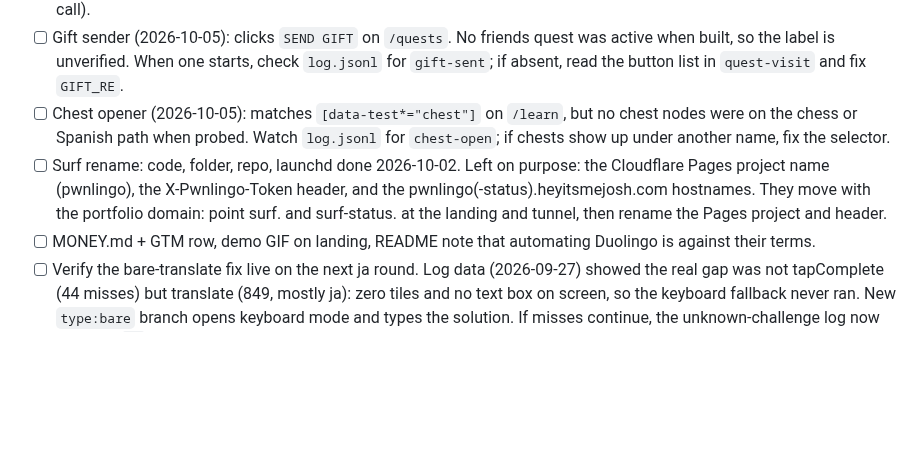
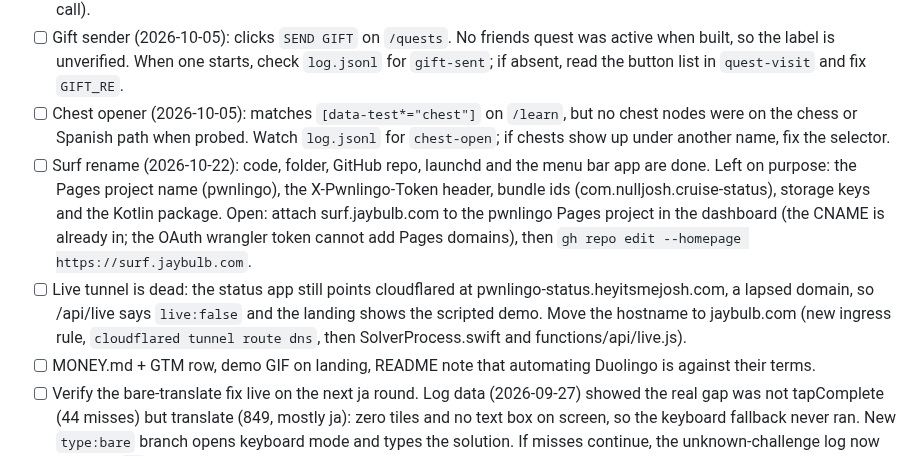
Before and after one commit to nulljosh/duke, a Markdown page: roadmap.md, the part around the change. Drawn GitHub-style; blank space fills up the shorter version.

Commit message:
roadmap: Surf rename leftovers and the dead tunnel hostname
Co-Authored-By: Claude Sonnet 5.5 <noreply@anthropic.com>
Claude-Session: https://claude.ai/code/session_01368Mi5Y7vxVUgDBGuudCHi

```diff
--- a/roadmap.md
+++ b/roadmap.md
@@ -66,7 +66,8 @@ three weeks, against six on chess.
 - [ ] Russian earns nothing: the last 1% is almost all speaking exercises (131 speak against 61 other challenges over 28 lessons) and they come back `unanswerable` with no skip button. Either the fake-mic path needs to work on that screen, or speaking exercises get turned off in the account settings (that changes the phone app too, so it is Joshua's call).
 - [ ] Gift sender (2026-10-05): clicks `SEND GIFT` on `/quests`. No friends quest was active when built, so the label is unverified. When one starts, check `log.jsonl` for `gift-sent`; if absent, read the button list in `quest-visit` and fix `GIFT_RE`.
 - [ ] Chest opener (2026-10-05): matches `[data-test*="chest"]` on `/learn`, but no chest nodes were on the chess or Spanish path when probed. Watch `log.jsonl` for `chest-open`; if chests show up under another name, fix the selector.
-- [ ] Surf rename: code, folder, repo, launchd done 2026-10-02. Left on purpose: the Cloudflare Pages project name (pwnlingo), the X-Pwnlingo-Token header, and the pwnlingo(-status).heyitsmejosh.com hostnames. They move with the portfolio domain: point surf.<portfolio> and surf-status.<portfolio> at the landing and tunnel, then rename the Pages project and header.
+- [ ] Surf rename (2026-10-22): code, folder, GitHub repo, launchd and the menu bar app are done. Left on purpose: the Pages project name (pwnlingo), the X-Pwnlingo-Token header, bundle ids (com.nulljosh.cruise-status), storage keys and the Kotlin package. Open: attach surf.jaybulb.com to the pwnlingo Pages project in the dashboard (the CNAME is already in; the OAuth wrangler token cannot add Pages domains), then `gh repo edit --homepage https://surf.jaybulb.com`.
+- [ ] Live tunnel is dead: the status app still points cloudflared at pwnlingo-status.heyitsmejosh.com, a lapsed domain, so /api/live says `live:false` and the landing shows the scripted demo. Move the hostname to jaybulb.com (new ingress rule, `cloudflared tunnel route dns`, then SolverProcess.swift and functions/api/live.js).
 - [ ] MONEY.md + GTM row, demo GIF on landing, README note that automating Duolingo is against their terms.
 - [ ] Verify the bare-translate fix live on the next ja round. Log data (2026-09-27)
   showed the real gap was not tapComplete (44 misses) but translate (849, mostly ja):
```
